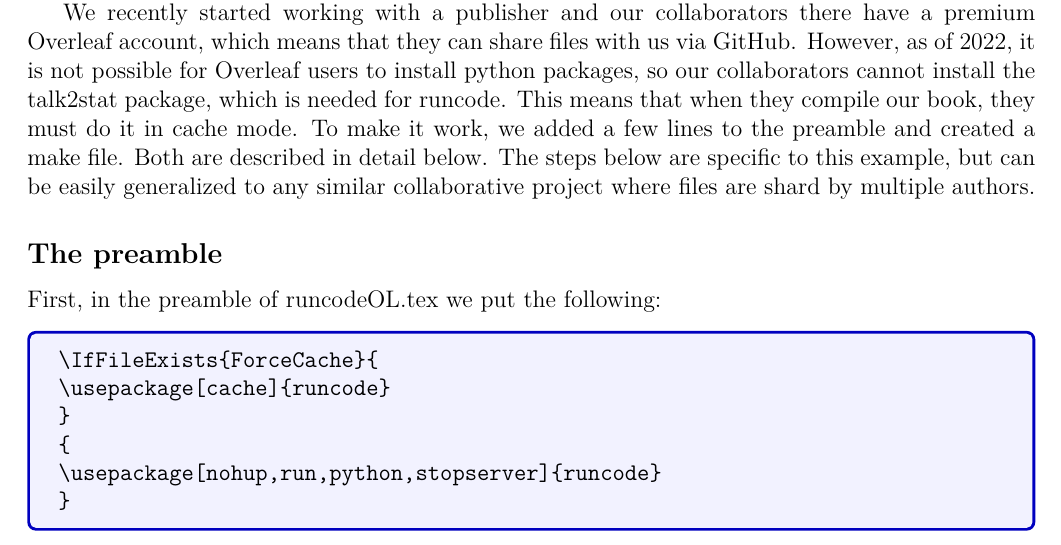
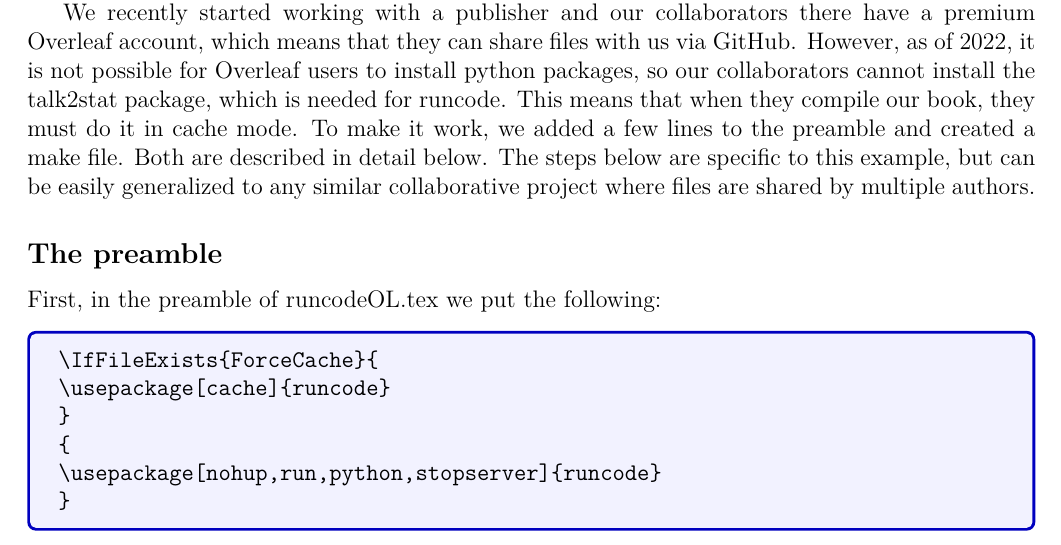
Before and after one commit to Ossifragus/runcode, a LaTeX problem sheet (examples/Collaborate/runcodeOL.tex): part of page 1 of 3, cut so that both start at the same text. Compiled offline with XeLaTeX.

Commit message:
one more typo

```diff
--- a/examples/Collaborate/runcodeOL.tex
+++ b/examples/Collaborate/runcodeOL.tex
@@ -25,7 +25,7 @@ You may work with a group of co-authors and share your project's folder using Gi
 It is possible that the work is divided in such a way that some collaborators work only on the text, and are not involved in, or just cannot run the code. For example, they may not have Python, R, Julia, or Matlab on their computer, or they may be subject-matter experts with no programming experience.
 It is possible for them to change into cache mode every time they compile the document, but it is cumbersome, and since the files are shared it means that they change the run/cache setting for all other collaborators. In this document we describe how such a group can work efficiently so that the coders can compile in server-mode, and the non-coders will always compile in cache mode.
 
-We recently started working with a publisher and our collaborators there have a premium Overleaf account, which means that they can share files with us via GitHub. However, as of 2022, it is not possible for Overleaf users to install python packages, so our collaborators cannot install the talk2stat package, which is needed for runcode. This means that when they compile our book, they must do it in cache mode. To make it work, we added a few lines to the preamble and created a make file. Both are described in detail below. The steps below are specific to this example, but can be easily generalized to any similar collaborative project where files are shard by multiple authors.
+We recently started working with a publisher and our collaborators there have a premium Overleaf account, which means that they can share files with us via GitHub. However, as of 2022, it is not possible for Overleaf users to install python packages, so our collaborators cannot install the talk2stat package, which is needed for runcode. This means that when they compile our book, they must do it in cache mode. To make it work, we added a few lines to the preamble and created a make file. Both are described in detail below. The steps below are specific to this example, but can be easily generalized to any similar collaborative project where files are shared by multiple authors.
 
 \subsection*{The preamble}
 
```
